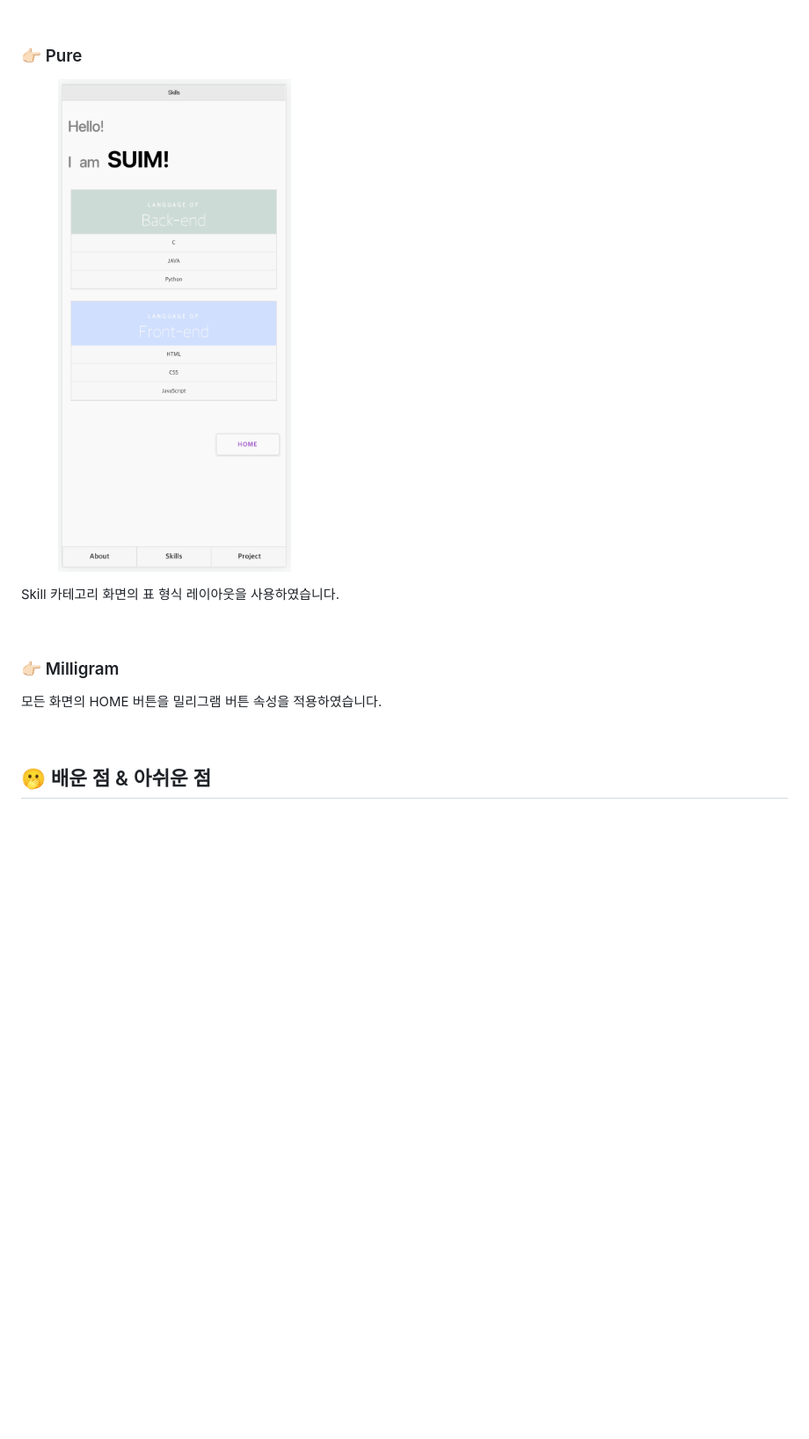
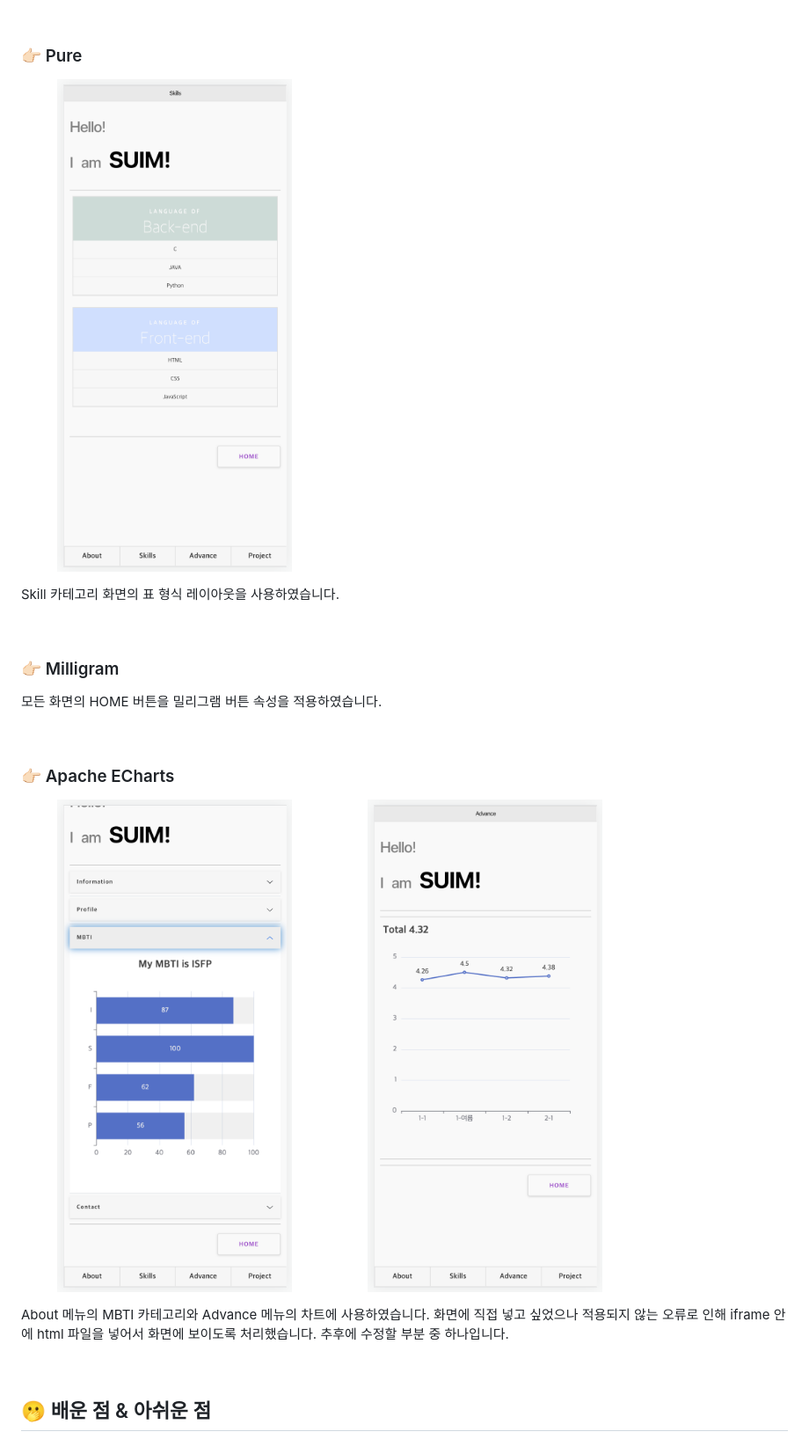
Before and after one commit to SuimKim/Mobile-Portpolio, a Markdown page: README.md, the part around the change printed below. Shown: that part at 88% size. Rendered like a GitHub page; pictures changed too: img/p_advance.png (added), img/p_chart.png (added), img/p_skills.png; blank space fills up the shorter version.

```diff
--- a/README.md
+++ b/README.md
@@ -103,6 +105,15 @@
 </p>
 <br>
 
+### 👉🏻 Apache ECharts
+<p align="justify">
+  <img src="./img/p_chart.png" width="40%"> <img src="./img/p_advance.png" width="40%">
+
+  About 메뉴의 MBTI 카테고리와 Advance 메뉴의 차트에 사용하였습니다.
+  화면에 직접 넣고 싶었으나 적용되지 않는 오류로 인해 iframe 안에 html 파일을 넣어서 화면에 보이도록 처리했습니다. 추후에 수정할 부분 중 하나입니다.
+</p>
+<br>
+
 ## 🫢 배운 점 & 아쉬운 점
 
 <p align="justify">
```
Also changed, not shown: other parts of README.md (+6 -4 lines), img/p_about.png, img/p_main.png, img/p_project.png, 2 other files.
